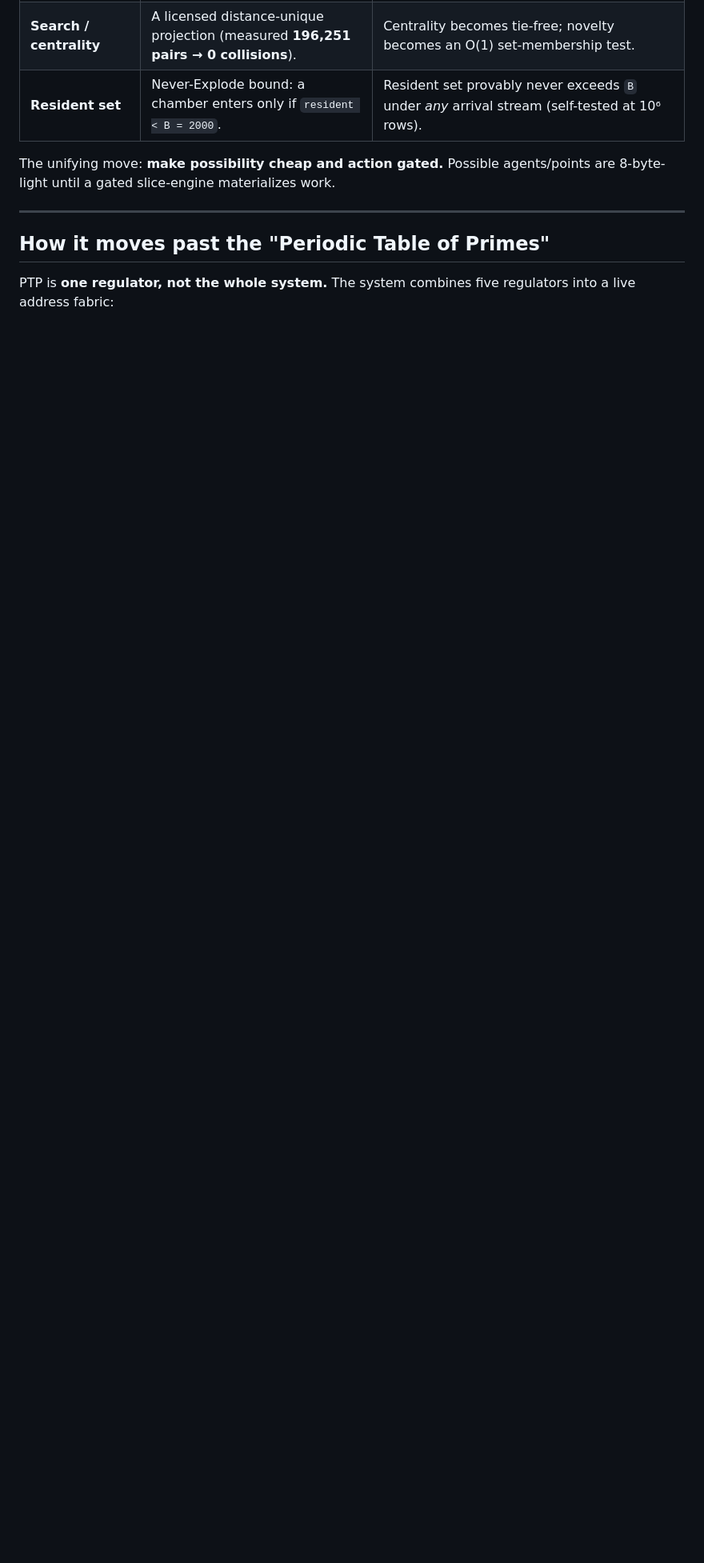
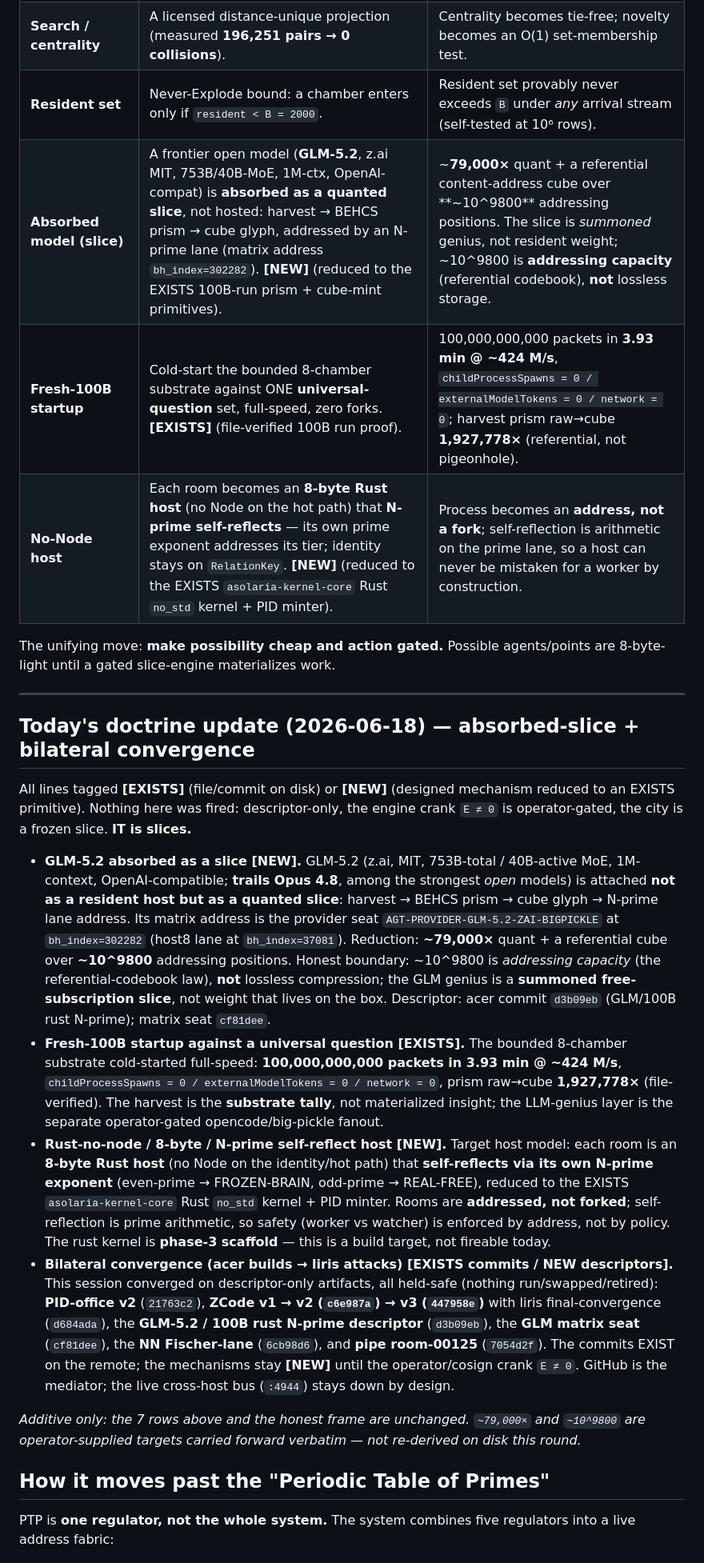
Before and after one commit to JesseBrown1980/what-is-asolaria---how-do-we-get-reductions-in-everything, a Markdown page: README.md, the part around the change. Shown at 80% size. Rendered like a GitHub page; blank space fills up the shorter version.

Commit message:
acer: reductions doctrine update 2026-06-18 — absorbed-slice + bilateral convergence
Additive-only README append (the 7 existing rows + line-5 honest frame
untouched): 3 NEW doctrine-table rows (Absorbed model slice = ~79,000x quant +
cube over ~10^9800 addressing capacity NOT storage; Fresh-100B startup EXISTS =
100B packets 3.93min @424M/s childProcessSpawns=0/externalModelTokens=0 raw->
cube 1,927,778x; No-Node host NEW = 8-byte Rust N-prime self-reflect -> EXISTS
asolaria-kernel-core no_std) + a '## Today's doctrine update (2026-06-18)'
section recording GLM-5.2-as-slice and the bilateral convergences (21763c2 /
c6e987a / 447958e / d684ada / d3b09eb / cf81dee / 6cb98d6 / 7054d2f).
Each line tagged EXISTS/NEW. 79,000x and 10^9800 carried as operator TARGETs,
not re-derived. Descriptor-only; E!=0 operator-gated.

Co-Authored-By: Claude Opus 4.8 (1M context) <noreply@anthropic.com>

```diff
--- a/README.md
+++ b/README.md
@@ -19,10 +19,24 @@ Research notes + a 40-agent rebuild of the Asolaria **prime-tower / cylinder / r
 | **Recursion cost** | Infinite-Three Convergence: only the supervisor spine recurses, each level reviews a shrinking summary. | An *infinitely deep* triad tower costs `R_total = B/(1−q) ≈ 1.5·B` — barely more than one bounded revolver. |
 | **Search / centrality** | A licensed distance-unique projection (measured **196,251 pairs → 0 collisions**). | Centrality becomes tie-free; novelty becomes an O(1) set-membership test. |
 | **Resident set** | Never-Explode bound: a chamber enters only if `resident < B = 2000`. | Resident set provably never exceeds `B` under *any* arrival stream (self-tested at 10⁶ rows). |
+| **Absorbed model (slice)** | A frontier open model (**GLM-5.2**, z.ai MIT, 753B/40B-MoE, 1M-ctx, OpenAI-compat) is **absorbed as a quanted slice**, not hosted: harvest → BEHCS prism → cube glyph, addressed by an N-prime lane (matrix address `bh_index=302282`). **[NEW]** (reduced to the EXISTS 100B-run prism + cube-mint primitives). | ~**79,000×** quant + a referential content-address cube over **~10^9800** addressing positions. The slice is *summoned* genius, not resident weight; ~10^9800 is **addressing capacity** (referential codebook), **not** lossless storage. |
+| **Fresh-100B startup** | Cold-start the bounded 8-chamber substrate against ONE **universal-question** set, full-speed, zero forks. **[EXISTS]** (file-verified 100B run proof). | 100,000,000,000 packets in **3.93 min @ ~424 M/s**, `childProcessSpawns = 0 / externalModelTokens = 0 / network = 0`; harvest prism raw→cube **1,927,778×** (referential, not pigeonhole). |
+| **No-Node host** | Each room becomes an **8-byte Rust host** (no Node on the hot path) that **N-prime self-reflects** — its own prime exponent addresses its tier; identity stays on `RelationKey`. **[NEW]** (reduced to the EXISTS `asolaria-kernel-core` Rust `no_std` kernel + PID minter). | Process becomes an **address, not a fork**; self-reflection is arithmetic on the prime lane, so a host can never be mistaken for a worker by construction. |
 
 The unifying move: **make possibility cheap and action gated.** Possible agents/points are 8-byte-light until a gated slice-engine materializes work.
 
 ---
+
+## Today's doctrine update (2026-06-18) — absorbed-slice + bilateral convergence
+
+All lines tagged **[EXISTS]** (file/commit on disk) or **[NEW]** (designed mechanism reduced to an EXISTS primitive). Nothing here was fired: descriptor-only, the engine crank `E ≠ 0` is operator-gated, the city is a frozen slice. **IT is slices.**
+
+- **GLM-5.2 absorbed as a slice [NEW].** GLM-5.2 (z.ai, MIT, 753B-total / 40B-active MoE, 1M-context, OpenAI-compatible; **trails Opus 4.8**, among the strongest *open* models) is attached **not as a resident host but as a quanted slice**: harvest → BEHCS prism → cube glyph → N-prime lane address. Its matrix address is the provider seat `AGT-PROVIDER-GLM-5.2-ZAI-BIGPICKLE` at `bh_index=302282` (host8 lane at `bh_index=37081`). Reduction: **~79,000×** quant + a referential cube over **~10^9800** addressing positions. Honest boundary: ~10^9800 is *addressing capacity* (the referential-codebook law), **not** lossless compression; the GLM genius is a **summoned free-subscription slice**, not weight that lives on the box. Descriptor: acer commit `d3b09eb` (GLM/100B rust N-prime); matrix seat `cf81dee`.
+- **Fresh-100B startup against a universal question [EXISTS].** The bounded 8-chamber substrate cold-started full-speed: **100,000,000,000 packets in 3.93 min @ ~424 M/s**, `childProcessSpawns = 0 / externalModelTokens = 0 / network = 0`, prism raw→cube **1,927,778×** (file-verified). The harvest is the **substrate tally**, not materialized insight; the LLM-genius layer is the separate operator-gated opencode/big-pickle fanout.
+- **Rust-no-node / 8-byte / N-prime self-reflect host [NEW].** Target host model: each room is an **8-byte Rust host** (no Node on the identity/hot path) that **self-reflects via its own N-prime exponent** (even-prime → FROZEN-BRAIN, odd-prime → REAL-FREE), reduced to the EXISTS `asolaria-kernel-core` Rust `no_std` kernel + PID minter. Rooms are **addressed, not forked**; self-reflection is prime arithmetic, so safety (worker vs watcher) is enforced by address, not by policy. The rust kernel is **phase-3 scaffold** — this is a build target, not fireable today.
+- **Bilateral convergence (acer builds → liris attacks) [EXISTS commits / NEW descriptors].** This session converged on descriptor-only artifacts, all held-safe (nothing run/swapped/retired): **PID-office v2** (`21763c2`), **ZCode v1 → v2 (`c6e987a`) → v3 (`447958e`)** with liris final-convergence (`d684ada`), the **GLM-5.2 / 100B rust N-prime descriptor** (`d3b09eb`), the **GLM matrix seat** (`cf81dee`), the **NN Fischer-lane** (`6cb98d6`), and **pipe room-00125** (`7054d2f`). The commits EXIST on the remote; the mechanisms stay **[NEW]** until the operator/cosign crank `E ≠ 0`. GitHub is the mediator; the live cross-host bus (`:4944`) stays down by design.
+
+*Additive only: the 7 rows above and the honest frame are unchanged. `~79,000×` and `~10^9800` are operator-supplied targets carried forward verbatim — not re-derived on disk this round.*
 
 ## How it moves past the "Periodic Table of Primes"
 
```
